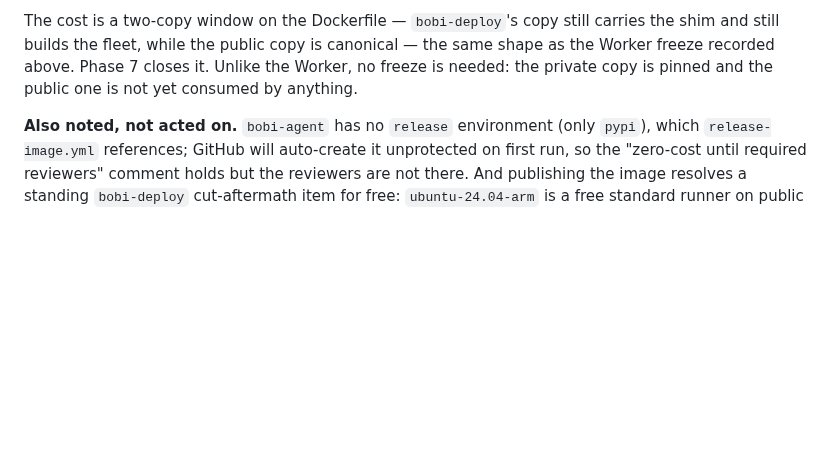
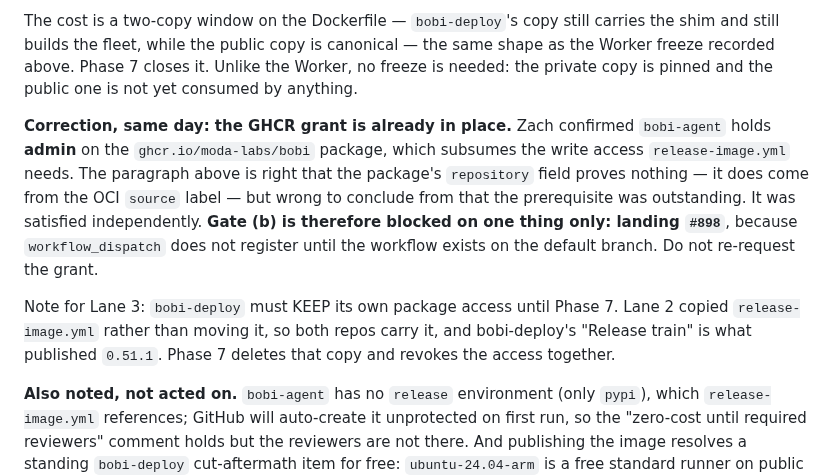
Before and after one commit to moda-labs/bobi-agent, a Markdown page: plans/2026-07-29-repo-reorg.md, the part around the change. GitHub-like rendering; blank space fills up the shorter version.

Commit message:
plan: correct the GHCR prerequisite — the grant is already in place
bobi-agent holds admin on the ghcr.io/moda-labs/bobi package (confirmed by
Zach), which subsumes the write access release-image.yml needs. The Lane 2
amendment recorded it as outstanding; that was wrong.

The reasoning it corrects still stands — the package's repository field comes
from the OCI source label and is not evidence of a grant — but the prerequisite
was satisfied independently. Gate (b) is now blocked only on landing #898, since
workflow_dispatch does not register until the workflow is on the default branch.

Also records that bobi-deploy must keep its own package access until Phase 7:
Lane 2 copied release-image.yml rather than moving it, so both repos carry it
and bobi-deploy's release train is what published 0.51.1.

```diff
--- a/plans/2026-07-29-repo-reorg.md
+++ b/plans/2026-07-29-repo-reorg.md
@@ -262,6 +262,10 @@ Lane 2 is built and in review: `bobi-agent#898` (reference image to public) and
 
 The cost is a two-copy window on the Dockerfile — `bobi-deploy`'s copy still carries the shim and still builds the fleet, while the public copy is canonical — the same shape as the Worker freeze recorded above. Phase 7 closes it. Unlike the Worker, no freeze is needed: the private copy is pinned and the public one is not yet consumed by anything.
 
+**Correction, same day: the GHCR grant is already in place.** Zach confirmed `bobi-agent` holds **admin** on the `ghcr.io/moda-labs/bobi` package, which subsumes the write access `release-image.yml` needs. The paragraph above is right that the package's `repository` field proves nothing — it does come from the OCI `source` label — but wrong to conclude from that the prerequisite was outstanding. It was satisfied independently. **Gate (b) is therefore blocked on one thing only: landing `#898`**, because `workflow_dispatch` does not register until the workflow exists on the default branch. Do not re-request the grant.
+
+Note for Lane 3: `bobi-deploy` must KEEP its own package access until Phase 7. Lane 2 copied `release-image.yml` rather than moving it, so both repos carry it, and bobi-deploy's "Release train" is what published `0.51.1`. Phase 7 deletes that copy and revokes the access together.
+
 **Also noted, not acted on.** `bobi-agent` has no `release` environment (only `pypi`), which `release-image.yml` references; GitHub will auto-create it unprotected on first run, so the "zero-cost until required reviewers" comment holds but the reviewers are not there. And publishing the image resolves a standing `bobi-deploy` cut-aftermath item for free: `ubuntu-24.04-arm` is a free standard runner on public repos, where in the private repo it required a paid larger-runner.
 
 
```
